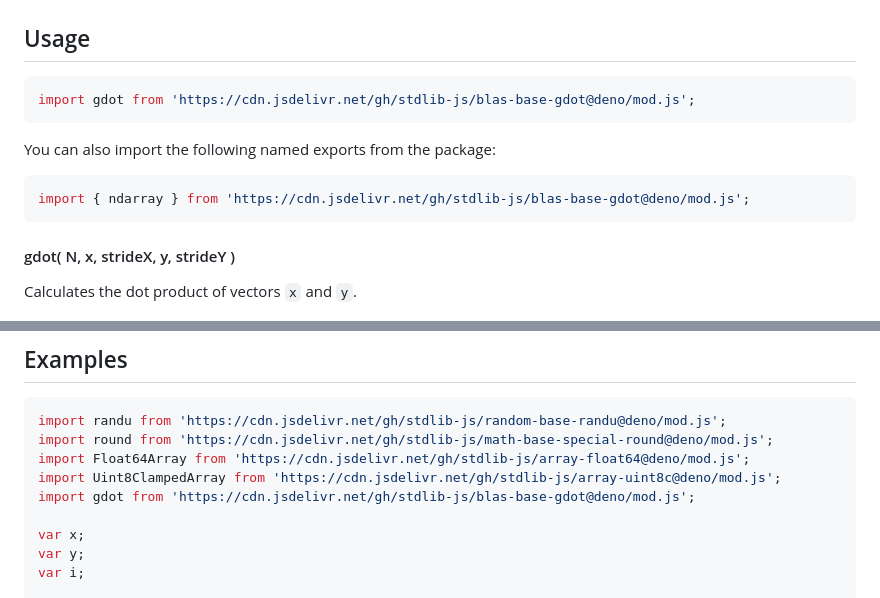
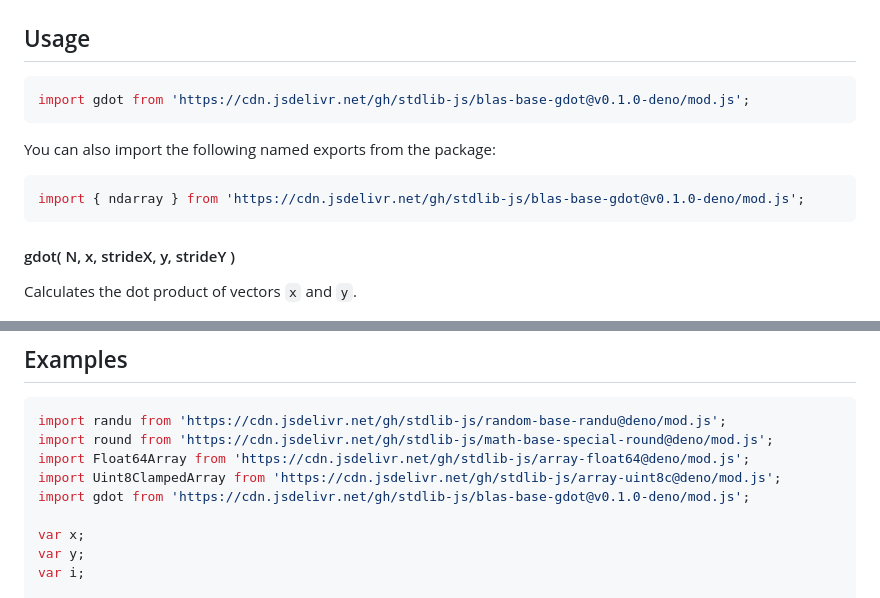
Before and after one commit to stdlib-js/blas-base-gdot, a Markdown page: README.md, 2 parts joined by grey strips. Drawn GitHub-style.

Commit message:
Update README.md for Deno bundle v0.1.0

````diff
--- a/README.md
+++ b/README.md
@@ -63,13 +63,13 @@ The [dot product][dot-product] (or scalar product) is defined as
 ## Usage
 
 ```javascript
-import gdot from 'https://cdn.jsdelivr.net/gh/stdlib-js/blas-base-gdot@deno/mod.js';
+import gdot from 'https://cdn.jsdelivr.net/gh/stdlib-js/blas-base-gdot@v0.1.0-deno/mod.js';
 ```
 
 You can also import the following named exports from the package:
 
 ```javascript
-import { ndarray } from 'https://cdn.jsdelivr.net/gh/stdlib-js/blas-base-gdot@deno/mod.js';
+import { ndarray } from 'https://cdn.jsdelivr.net/gh/stdlib-js/blas-base-gdot@v0.1.0-deno/mod.js';
 ```
 
 #### gdot( N, x, strideX, y, strideY )
@@ -185,7 +185,7 @@ import randu from 'https://cdn.jsdelivr.net/gh/stdlib-js/random-base-randu@deno/
 import round from 'https://cdn.jsdelivr.net/gh/stdlib-js/math-base-special-round@deno/mod.js';
 import Float64Array from 'https://cdn.jsdelivr.net/gh/stdlib-js/array-float64@deno/mod.js';
 import Uint8ClampedArray from 'https://cdn.jsdelivr.net/gh/stdlib-js/array-uint8c@deno/mod.js';
-import gdot from 'https://cdn.jsdelivr.net/gh/stdlib-js/blas-base-gdot@deno/mod.js';
+import gdot from 'https://cdn.jsdelivr.net/gh/stdlib-js/blas-base-gdot@v0.1.0-deno/mod.js';
 
 var x;
 var y;
````
